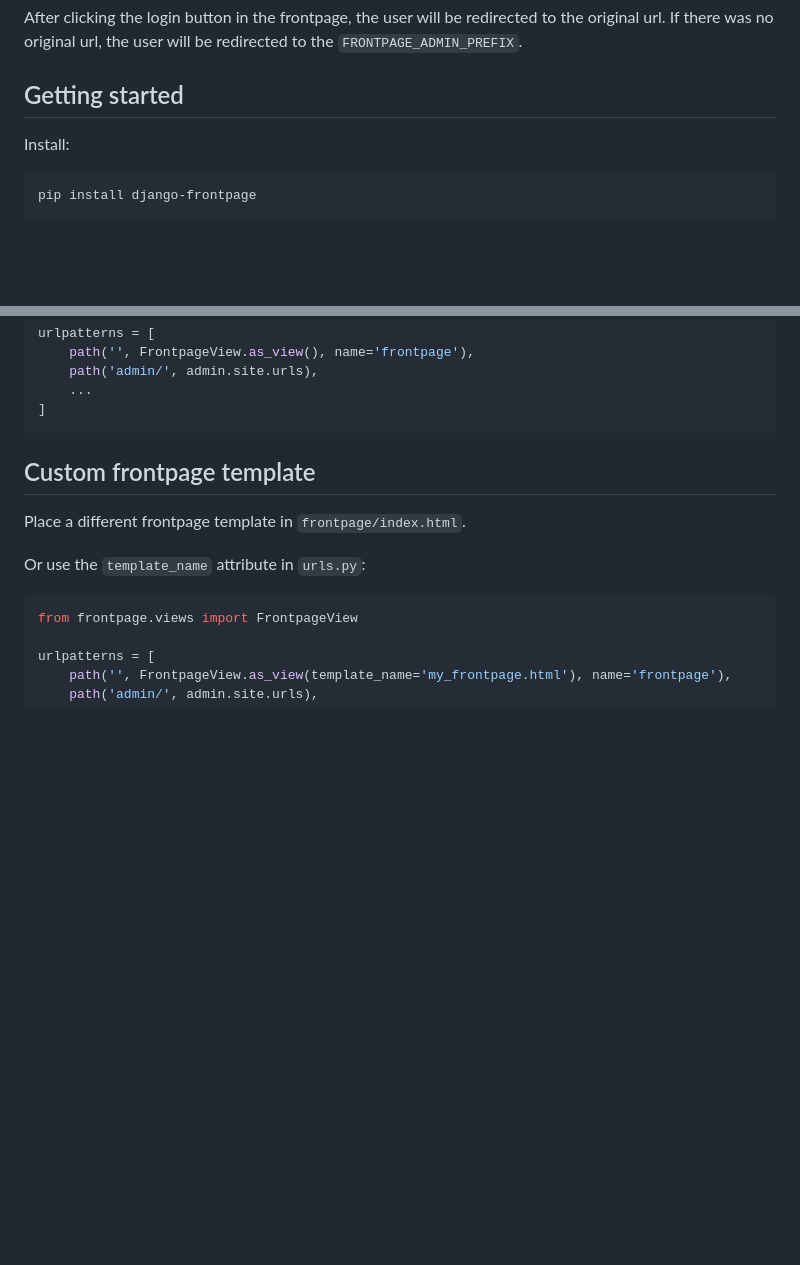
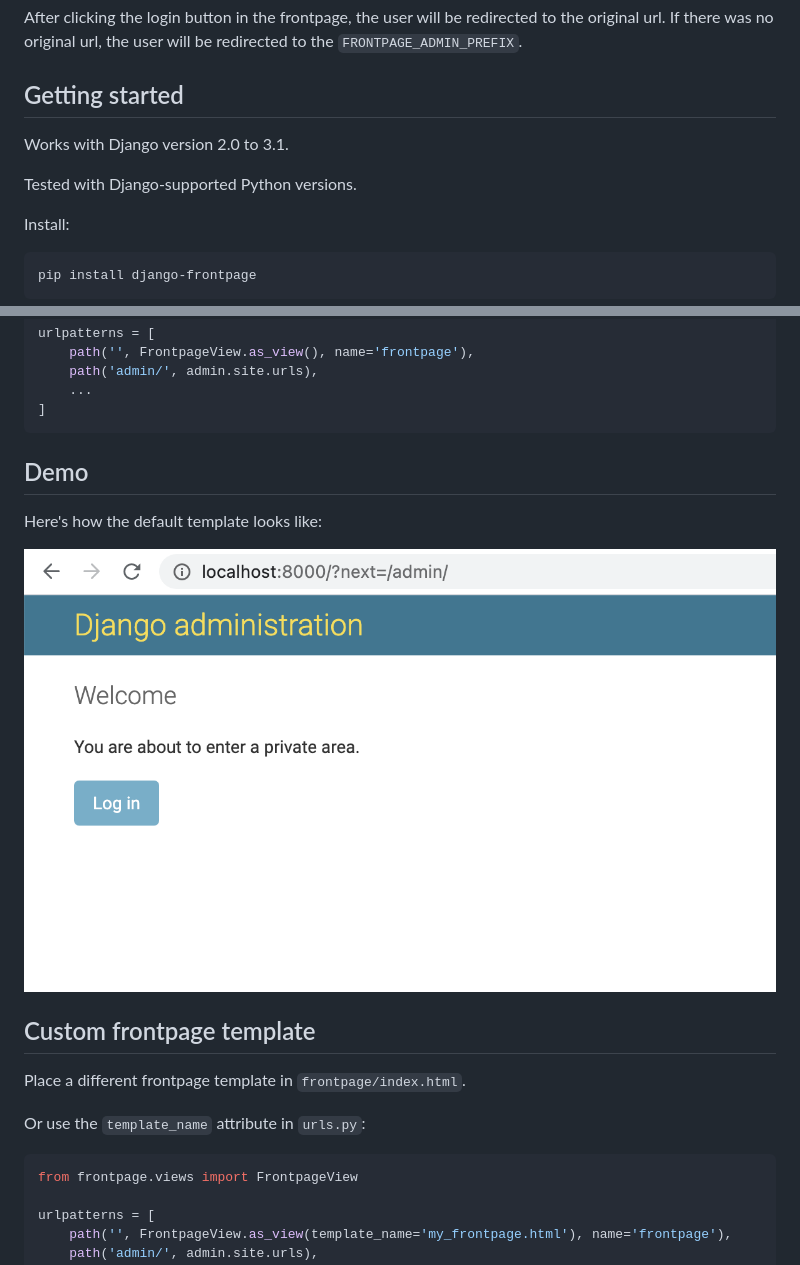
Before and after one commit to Microdisseny/django-frontpage, a Markdown page: README.md, 2 parts joined by grey strips. Rendered like a GitHub page; pictures changed too: frontpage-screenshot.png (added); blank space fills up the shorter version.

Commit message:
version 1.0.3

````diff
--- a/README.md
+++ b/README.md
@@ -14,6 +14,10 @@ original url. If there was no original url, the user will be redirected to the
 
 
 ## Getting started
+
+Works with Django version 2.0 to 3.1.
+
+Tested with Django-supported Python versions.
 
 Install:
 
@@ -63,6 +67,12 @@ urlpatterns = [
     ...
 ]
 ```
+
+## Demo
+
+Here's how the default template looks like:
+
+![Screenshot of default template](frontpage-screenshot.png)
 
 
 ## Custom frontpage template
````
Also changed, not shown: CHANGELOG.md (added, +13 -0 lines), 4 other files.
